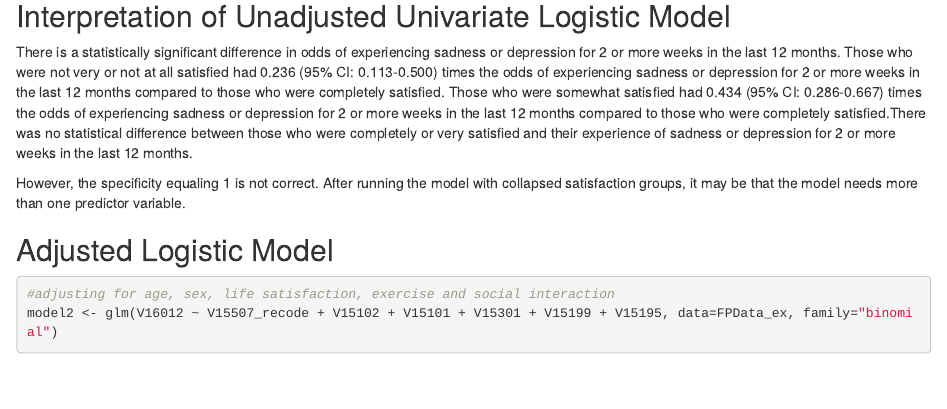
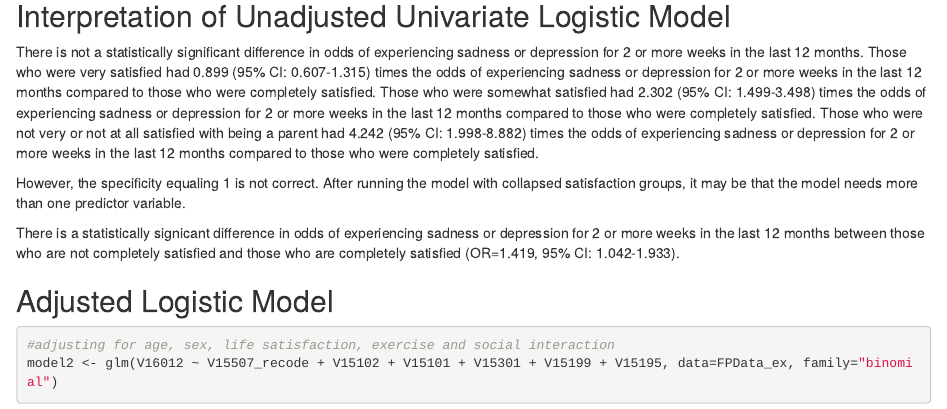
Before and after one commit to jaedrahopkins/ADA_FinalProject, an R Markdown document (Code.Rmd): the page in a window 1100 px wide, from 3300 px down. Rendered offline with R 4.5, knitr and Pandoc, with nearby package versions; some code elsewhere in the file could not run offline.

Commit message:
updating code file

````diff
--- a/Code.Rmd
+++ b/Code.Rmd
@@ -89,9 +89,11 @@ odds.n.ends(model1a)
 ```
 ## Interpretation of Unadjusted Univariate Logistic Model
 
-There is a statistically significant difference in odds of experiencing sadness or depression for 2 or more weeks in the last 12 months. Those who were not very or not at all satisfied had 0.236 (95% CI: 0.113-0.500) times the odds of experiencing sadness or depression for 2 or more weeks in the last 12 months compared to those who were completely satisfied. Those who were somewhat satisfied had 0.434 (95% CI: 0.286-0.667) times the odds of experiencing sadness or depression for 2 or more weeks in the last 12 months compared to those who were completely satisfied.There was no statistical difference between those who were completely or very satisfied and their experience of sadness or depression for 2 or more weeks in the last 12 months.
+There is not a statistically significant difference in odds of experiencing sadness or depression for 2 or more weeks in the last 12 months. Those who were very satisfied had 0.899 (95% CI: 0.607-1.315) times the odds of experiencing sadness or depression for 2 or more weeks in the last 12 months compared to those who were completely satisfied. Those who were somewhat satisfied had 2.302 (95% CI: 1.499-3.498) times the odds of experiencing sadness or depression for 2 or more weeks in the last 12 months compared to those who were completely satisfied. Those who were not very or not at all satisfied with being a parent had 4.242 (95% CI: 1.998-8.882) times the odds of experiencing sadness or depression for 2 or more weeks in the last 12 months compared to those who were completely satisfied.
 
 However, the specificity equaling 1 is not correct. After running the model with collapsed satisfaction groups, it may be that the model needs more than one predictor variable.
+
+There is a statistically signicant difference in odds of experiencing sadness or depression for 2 or more weeks in the last 12 months between those who are not completely satisfied and those who are completely satisfied (OR=1.419, 95% CI: 1.042-1.933).
 
 ## Adjusted Logistic Model
 ```{r}
````
